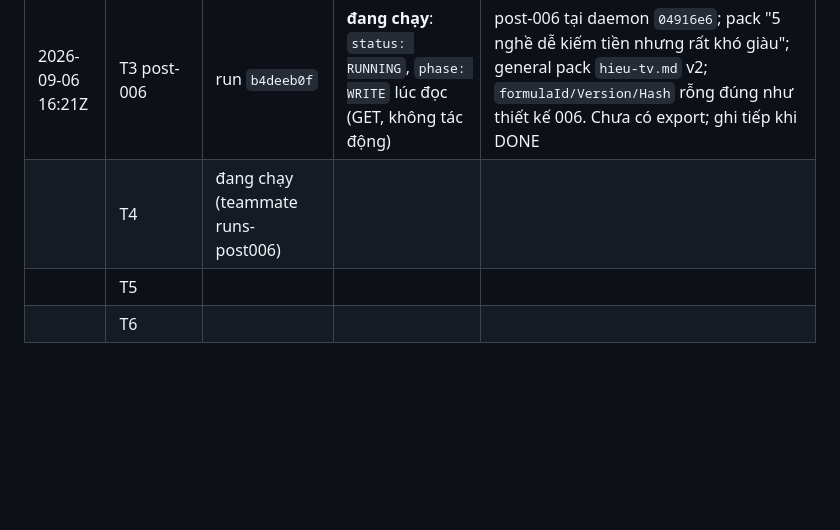
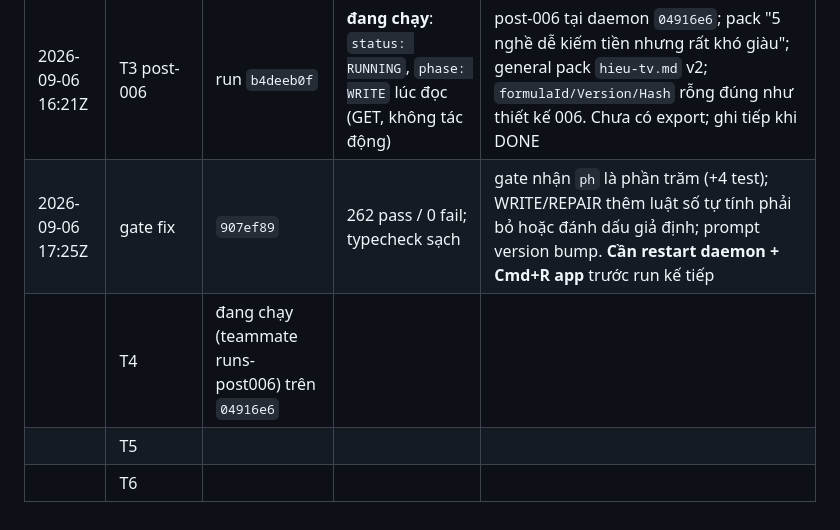
Before and after one commit to Hungbk295/writer-room, a Markdown page: docs/plans/writer-main-loop-plan.md, the part around the change. Drawn GitHub-style; blank space fills up the shorter version.

Commit message:
docs(writer): log gate fix 907ef89
Co-Authored-By: Claude Fable 5.1 <noreply@anthropic.com>

```diff
--- a/docs/plans/writer-main-loop-plan.md
+++ b/docs/plans/writer-main-loop-plan.md
@@ -218,6 +218,7 @@ Quyết định 2026-09-06 sau khi đọc bài view cao của Hiếu TV và Anh
 | 2026-09-06 | T3 lần 1 | post `798eeb53`, turn 158 | hook-clarify FAILED `AGENT_EXIT` sau 45 phút, out/ rỗng | bridge app chết sau restart daemon, pane không bao giờ spawn; xem bài học ở T2 |
 | 2026-09-06 | T3 baseline pre-006 | run `798eeb53` | DONE 12:50Z; clarify 2 phút, suggest 2 phút, STUDY 6 phút, WRITE 8 phút, EDIT 0 phút?, REPAIR 7 phút | lần 1 fail vì bridge; lần 2 sau reload app đi hết luồng; export `writer-room-data/exports/baseline-pre-006-798eeb53.md`. Gate lần 1 bắt "26%" kèm tên tổ chức bịa (`NUMBER_UNSOURCED`); editor 5 defect (1 HIGH cùng số đó, 4 MEDIUM: phản bác yếu, phép nhân sai đơn vị, so sánh không có mốc, câu cuối rời hình ảnh mở); REPAIR 1 lần, re-gate pass. 1390 từ, 6 beat, ledger 22 |
 | 2026-09-06 16:21Z | T3 post-006 | run `b4deeb0f` | **đang chạy**: `status: RUNNING`, `phase: WRITE` lúc đọc (GET, không tác động) | post-006 tại daemon `04916e6`; pack "5 nghề dễ kiếm tiền nhưng rất khó giàu"; general pack `hieu-tv.md` v2; `formulaId/Version/Hash` rỗng đúng như thiết kế 006. Chưa có export; ghi tiếp khi DONE |
-| | T4 | đang chạy (teammate runs-post006) | | |
+| 2026-09-06 17:25Z | gate fix | `907ef89` | 262 pass / 0 fail; typecheck sạch | gate nhận `ph` là phần trăm (+4 test); WRITE/REPAIR thêm luật số tự tính phải bỏ hoặc đánh dấu giả định; prompt version bump. **Cần restart daemon + Cmd+R app** trước run kế tiếp |
+| | T4 | đang chạy (teammate runs-post006) trên `04916e6` | | |
 | | T5 | | | |
 | | T6 | | | |
```
